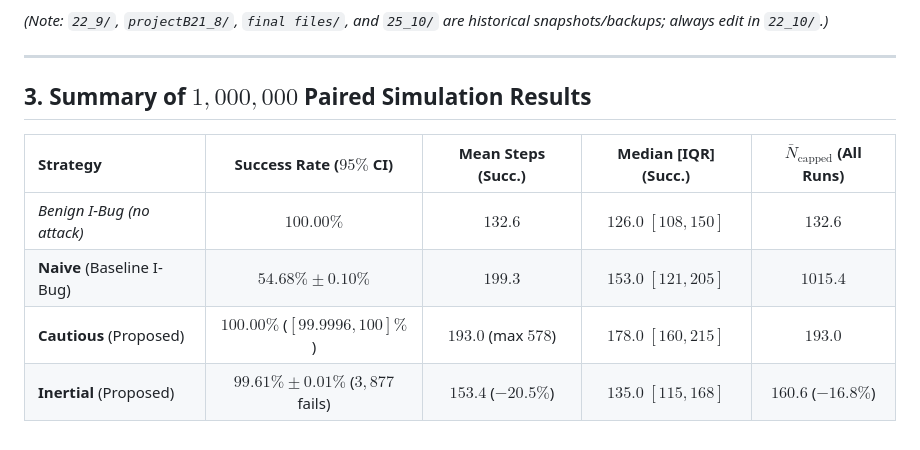
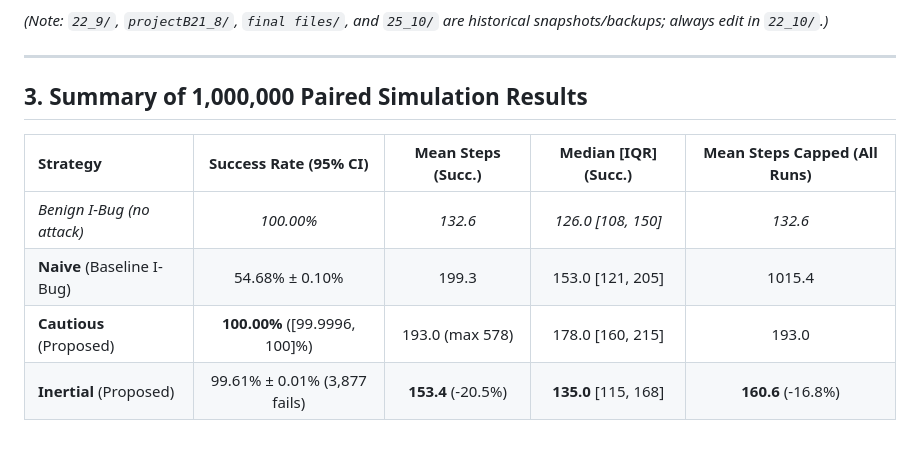
Before and after one commit to Tsurielvizel/resilient-ibug-spoofing, a Markdown page: README.md, the part around the change. GitHub-like rendering.

Commit message:
Fix markdown math formatting in README table and heading

```diff
--- a/README.md
+++ b/README.md
@@ -38,11 +38,11 @@ This project studies minimalist intensity-based bug navigation (**I-Bug**) under
 
 ---
 
-## 3. Summary of $1,000,000$ Paired Simulation Results
+## 3. Summary of 1,000,000 Paired Simulation Results
 
-| Strategy | Success Rate ($95\%$ CI) | Mean Steps (Succ.) | Median [IQR] (Succ.) | $\bar{N}_{\text{capped}}$ (All Runs) |
+| Strategy | Success Rate (95% CI) | Mean Steps (Succ.) | Median [IQR] (Succ.) | Mean Steps Capped (All Runs) |
 | :--- | :---: | :---: | :---: | :---: |
-| *Benign I-Bug (no attack)* | *$100.00\%$* | *$132.6$* | *$126.0$ $[108, 150]$* | *$132.6$* |
-| **Naive** (Baseline I-Bug) | $54.68\% \pm 0.10\%$ | $199.3$ | $153.0$ $[121, 205]$ | $1015.4$ |
-| **Cautious** (Proposed) | **$100.00\%$** ($[99.9996, 100]\%$) | $193.0$ (max $578$) | $178.0$ $[160, 215]$ | $193.0$ |
-| **Inertial** (Proposed) | $99.61\% \pm 0.01\%$ ($3,877$ fails) | **$153.4$** ($-20.5\%$) | **$135.0$** $[115, 168]$ | **$160.6$** ($-16.8\%$) |
+| *Benign I-Bug (no attack)* | *100.00%* | *132.6* | *126.0 [108, 150]* | *132.6* |
+| **Naive** (Baseline I-Bug) | 54.68% ± 0.10% | 199.3 | 153.0 [121, 205] | 1015.4 |
+| **Cautious** (Proposed) | **100.00%** ([99.9996, 100]%) | 193.0 (max 578) | 178.0 [160, 215] | 193.0 |
+| **Inertial** (Proposed) | 99.61% ± 0.01% (3,877 fails) | **153.4** (-20.5%) | **135.0** [115, 168] | **160.6** (-16.8%) |
```
